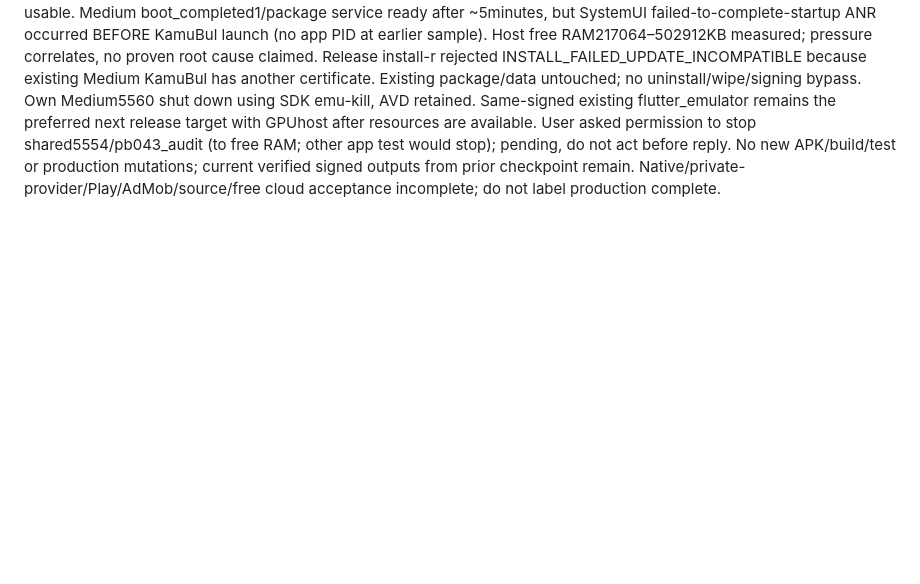
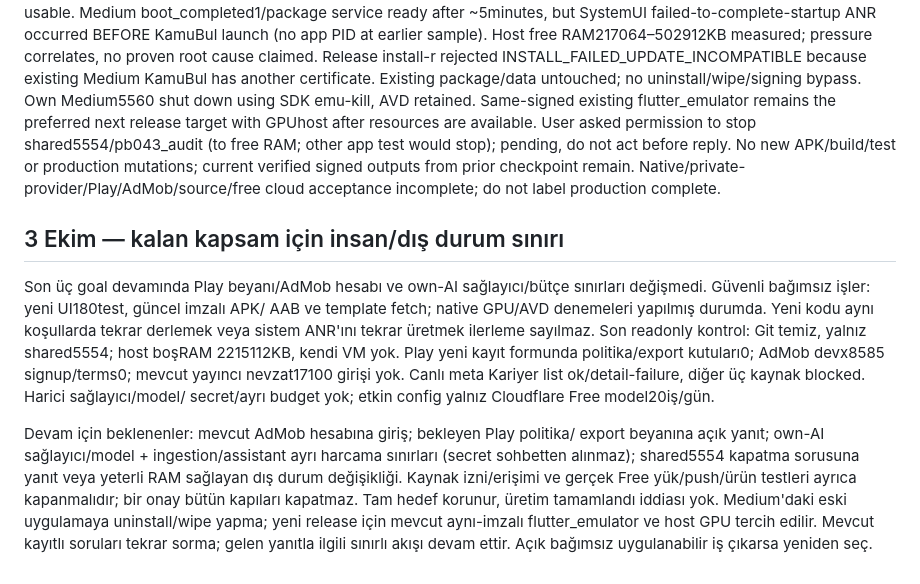
Before and after one commit to XPersPective/kamubul, a Markdown page: .project-brain/tasks/PB-021.md, the part around the change. Rendered like a GitHub page; blank space fills up the shorter version.

Commit message:
Checkpoint remaining production gates awaiting account and provider inputs
PB-Task: PB-021

Architecture-Impact: no

```diff
--- a/.project-brain/tasks/PB-021.md
+++ b/.project-brain/tasks/PB-021.md
@@ -174,3 +174,25 @@ resources are available. User asked permission to stop shared5554/pb043_audit
 No new APK/build/test or production mutations; current verified signed outputs
 from prior checkpoint remain. Native/private-provider/Play/AdMob/source/free
 cloud acceptance incomplete; do not label production complete.
+
+
+## 3 Ekim — kalan kapsam için insan/dış durum sınırı
+Son üç goal devamında Play beyanı/AdMob hesabı ve own-AI sağlayıcı/bütçe
+sınırları değişmedi. Güvenli bağımsız işler: yeni UI180test, güncel imzalı APK/
+AAB ve template fetch; native GPU/AVD denemeleri yapılmış durumda. Yeni kodu
+aynı koşullarda tekrar derlemek veya sistem ANR'ını tekrar üretmek ilerleme
+sayılmaz. Son readonly kontrol: Git temiz, yalnız shared5554; host boşRAM
+2215112KB, kendi VM yok. Play yeni kayıt formunda politika/export kutuları0;
+AdMob devx8585 signup/terms0; mevcut yayıncı nevzat17100 girişi yok. Canlı meta
+Kariyer list ok/detail-failure, diğer üç kaynak blocked. Harici sağlayıcı/model/
+secret/ayrı budget yok; etkin config yalnız Cloudflare Free model20iş/gün.
+
+Devam için beklenenler: mevcut AdMob hesabına giriş; bekleyen Play politika/
+export beyanına açık yanıt; own-AI sağlayıcı/model + ingestion/assistant ayrı
+harcama sınırları (secret sohbetten alınmaz); shared5554 kapatma sorusuna yanıt
+veya yeterli RAM sağlayan dış durum değişikliği. Kaynak izni/erişimi ve gerçek
+Free yük/push/ürün testleri ayrıca kapanmalıdır; bir onay bütün kapıları kapatmaz.
+Tam hedef korunur, üretim tamamlandı iddiası yok. Medium'daki eski uygulamaya
+uninstall/wipe yapma; yeni release için mevcut aynı-imzalı flutter_emulator ve
+host GPU tercih edilir. Mevcut kayıtlı soruları tekrar sorma; gelen yanıtla ilgili
+sınırlı akışı devam ettir. Açık bağımsız uygulanabilir iş çıkarsa yeniden seç.
```
Also changed, not shown: .project-brain/current.md (+22 -0 lines), .project-brain/tasks/PB-022.md (+5 -0 lines).
